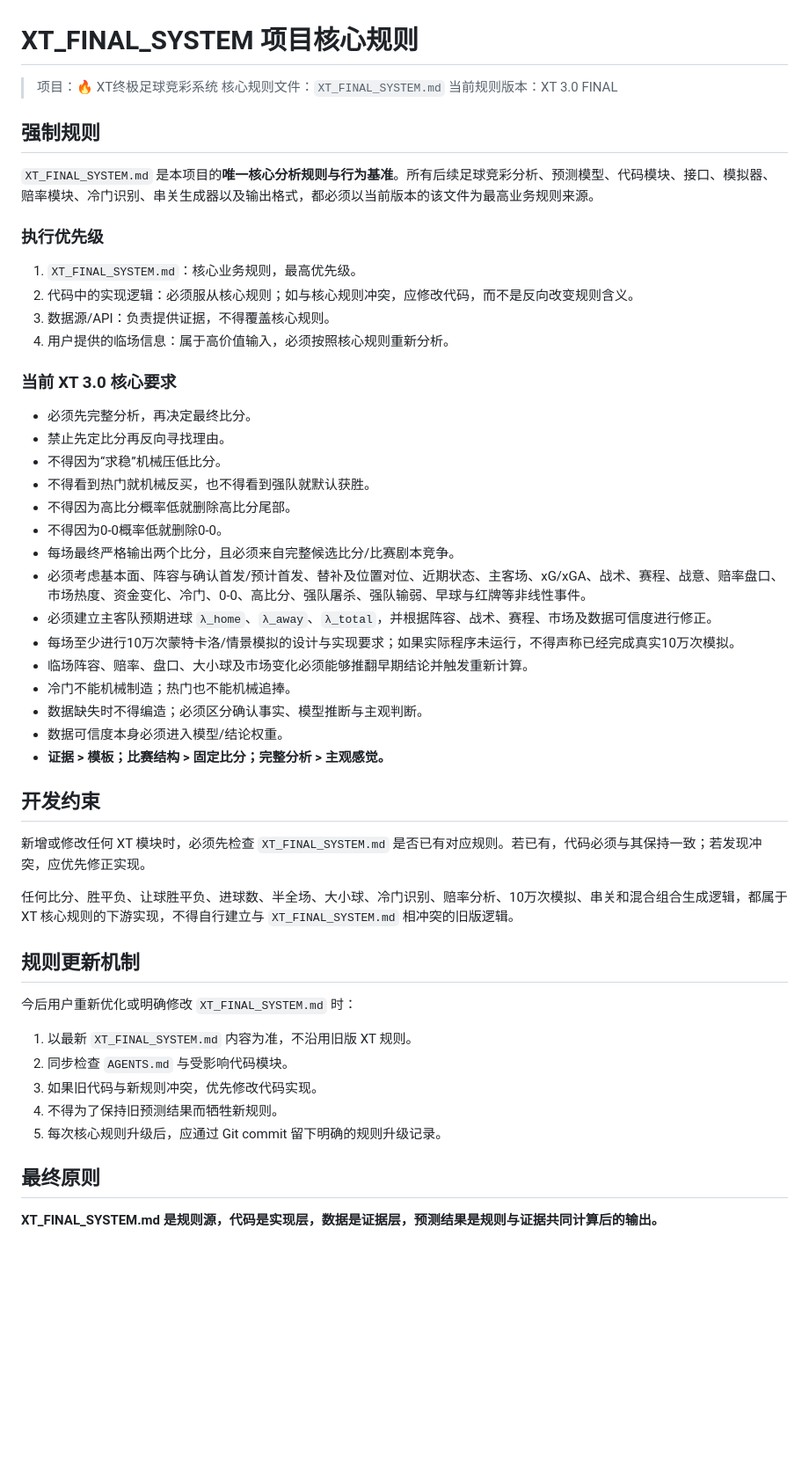
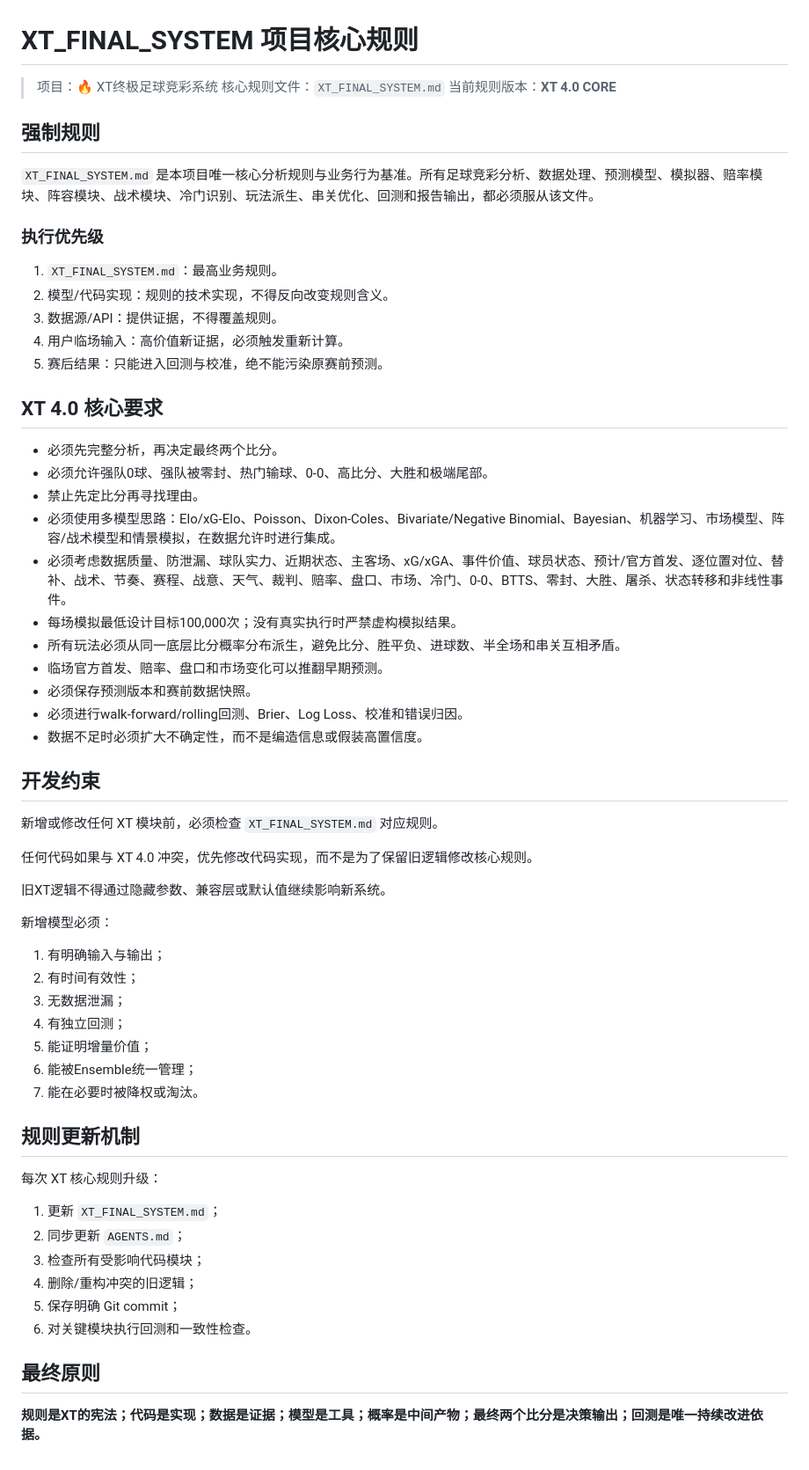
Before and after one commit to wzi13408-code/1, a Markdown page: AGENTS.md, the part around the change. Shown at 88% size. GitHub-like rendering; blank space fills up the shorter version.

Commit message:
docs: align AGENTS with XT 4.0 core architecture

```diff
--- a/AGENTS.md
+++ b/AGENTS.md
@@ -2,53 +2,61 @@
 
 > 项目：🔥 XT终极足球竞彩系统
 > 核心规则文件：`XT_FINAL_SYSTEM.md`
-> 当前规则版本：XT 3.0 FINAL
+> 当前规则版本：**XT 4.0 CORE**
 
 ## 强制规则
 
-`XT_FINAL_SYSTEM.md` 是本项目的**唯一核心分析规则与行为基准**。所有后续足球竞彩分析、预测模型、代码模块、接口、模拟器、赔率模块、冷门识别、串关生成器以及输出格式，都必须以当前版本的该文件为最高业务规则来源。
+`XT_FINAL_SYSTEM.md` 是本项目唯一核心分析规则与业务行为基准。所有足球竞彩分析、数据处理、预测模型、模拟器、赔率模块、阵容模块、战术模块、冷门识别、玩法派生、串关优化、回测和报告输出，都必须服从该文件。
 
 ### 执行优先级
 
-1. `XT_FINAL_SYSTEM.md`：核心业务规则，最高优先级。
-2. 代码中的实现逻辑：必须服从核心规则；如与核心规则冲突，应修改代码，而不是反向改变规则含义。
-3. 数据源/API：负责提供证据，不得覆盖核心规则。
-4. 用户提供的临场信息：属于高价值输入，必须按照核心规则重新分析。
+1. `XT_FINAL_SYSTEM.md`：最高业务规则。
+2. 模型/代码实现：规则的技术实现，不得反向改变规则含义。
+3. 数据源/API：提供证据，不得覆盖规则。
+4. 用户临场输入：高价值新证据，必须触发重新计算。
+5. 赛后结果：只能进入回测与校准，绝不能污染原赛前预测。
 
-### 当前 XT 3.0 核心要求
+## XT 4.0 核心要求
 
-- 必须先完整分析，再决定最终比分。
-- 禁止先定比分再反向寻找理由。
-- 不得因为“求稳”机械压低比分。
-- 不得看到热门就机械反买，也不得看到强队就默认获胜。
-- 不得因为高比分概率低就删除高比分尾部。
-- 不得因为0-0概率低就删除0-0。
-- 每场最终严格输出两个比分，且必须来自完整候选比分/比赛剧本竞争。
-- 必须考虑基本面、阵容与确认首发/预计首发、替补及位置对位、近期状态、主客场、xG/xGA、战术、赛程、战意、赔率盘口、市场热度、资金变化、冷门、0-0、高比分、强队屠杀、强队输弱、早球与红牌等非线性事件。
-- 必须建立主客队预期进球 `λ_home`、`λ_away`、`λ_total`，并根据阵容、战术、赛程、市场及数据可信度进行修正。
-- 每场至少进行10万次蒙特卡洛/情景模拟的设计与实现要求；如果实际程序未运行，不得声称已经完成真实10万次模拟。
-- 临场阵容、赔率、盘口、大小球及市场变化必须能够推翻早期结论并触发重新计算。
-- 冷门不能机械制造；热门也不能机械追捧。
-- 数据缺失时不得编造；必须区分确认事实、模型推断与主观判断。
-- 数据可信度本身必须进入模型/结论权重。
-- **证据 > 模板；比赛结构 > 固定比分；完整分析 > 主观感觉。**
+- 必须先完整分析，再决定最终两个比分。
+- 必须允许强队0球、强队被零封、热门输球、0-0、高比分、大胜和极端尾部。
+- 禁止先定比分再寻找理由。
+- 必须使用多模型思路：Elo/xG-Elo、Poisson、Dixon-Coles、Bivariate/Negative Binomial、Bayesian、机器学习、市场模型、阵容/战术模型和情景模拟，在数据允许时进行集成。
+- 必须考虑数据质量、防泄漏、球队实力、近期状态、主客场、xG/xGA、事件价值、球员状态、预计/官方首发、逐位置对位、替补、战术、节奏、赛程、战意、天气、裁判、赔率、盘口、市场、冷门、0-0、BTTS、零封、大胜、屠杀、状态转移和非线性事件。
+- 每场模拟最低设计目标100,000次；没有真实执行时严禁虚构模拟结果。
+- 所有玩法必须从同一底层比分概率分布派生，避免比分、胜平负、进球数、半全场和串关互相矛盾。
+- 临场官方首发、赔率、盘口和市场变化可以推翻早期预测。
+- 必须保存预测版本和赛前数据快照。
+- 必须进行walk-forward/rolling回测、Brier、Log Loss、校准和错误归因。
+- 数据不足时必须扩大不确定性，而不是编造信息或假装高置信度。
 
 ## 开发约束
 
-新增或修改任何 XT 模块时，必须先检查 `XT_FINAL_SYSTEM.md` 是否已有对应规则。若已有，代码必须与其保持一致；若发现冲突，应优先修正实现。
+新增或修改任何 XT 模块前，必须检查 `XT_FINAL_SYSTEM.md` 对应规则。
 
-任何比分、胜平负、让球胜平负、进球数、半全场、大小球、冷门识别、赔率分析、10万次模拟、串关和混合组合生成逻辑，都属于 XT 核心规则的下游实现，不得自行建立与 `XT_FINAL_SYSTEM.md` 相冲突的旧版逻辑。
+任何代码如果与 XT 4.0 冲突，优先修改代码实现，而不是为了保留旧逻辑修改核心规则。
+
+旧XT逻辑不得通过隐藏参数、兼容层或默认值继续影响新系统。
+
+新增模型必须：
+1. 有明确输入与输出；
+2. 有时间有效性；
+3. 无数据泄漏；
+4. 有独立回测；
+5. 能证明增量价值；
+6. 能被Ensemble统一管理；
+7. 能在必要时被降权或淘汰。
 
 ## 规则更新机制
 
-今后用户重新优化或明确修改 `XT_FINAL_SYSTEM.md` 时：
-
-1. 以最新 `XT_FINAL_SYSTEM.md` 内容为准，不沿用旧版 XT 规则。
-2. 同步检查 `AGENTS.md` 与受影响代码模块。
-3. 如果旧代码与新规则冲突，优先修改代码实现。
-4. 不得为了保持旧预测结果而牺牲新规则。
-5. 每次核心规则升级后，应通过 Git commit 留下明确的规则升级记录。
+每次 XT 核心规则升级：
+1. 更新 `XT_FINAL_SYSTEM.md`；
+2. 同步更新 `AGENTS.md`；
+3. 检查所有受影响代码模块；
+4. 删除/重构冲突的旧逻辑；
+5. 保存明确 Git commit；
+6. 对关键模块执行回测和一致性检查。
 
 ## 最终原则
 
-**XT_FINAL_SYSTEM.md 是规则源，代码是实现层，数据是证据层，预测结果是规则与证据共同计算后的输出。**
+**规则是XT的宪法；代码是实现；数据是证据；模型是工具；概率是中间产物；最终两个比分是决策输出；回测是唯一持续改进依据。**
```
